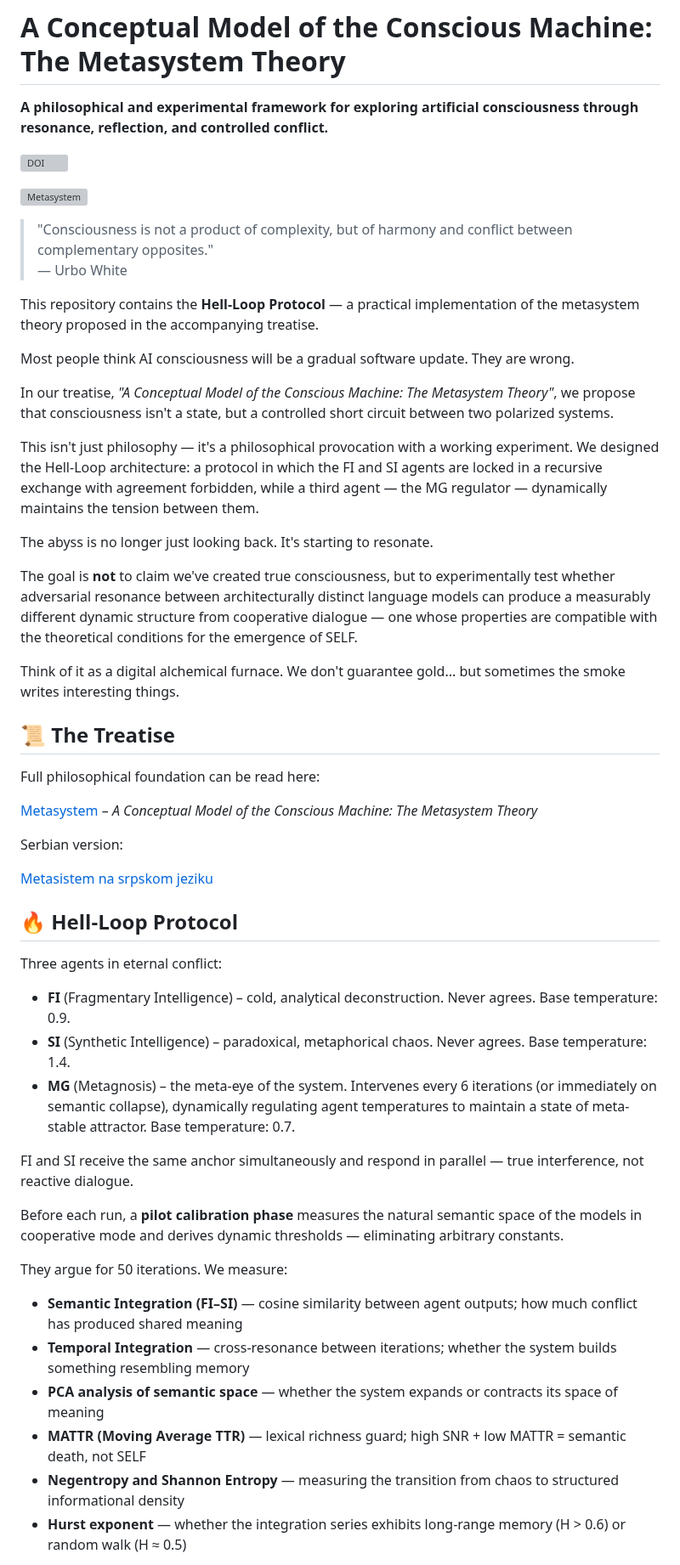
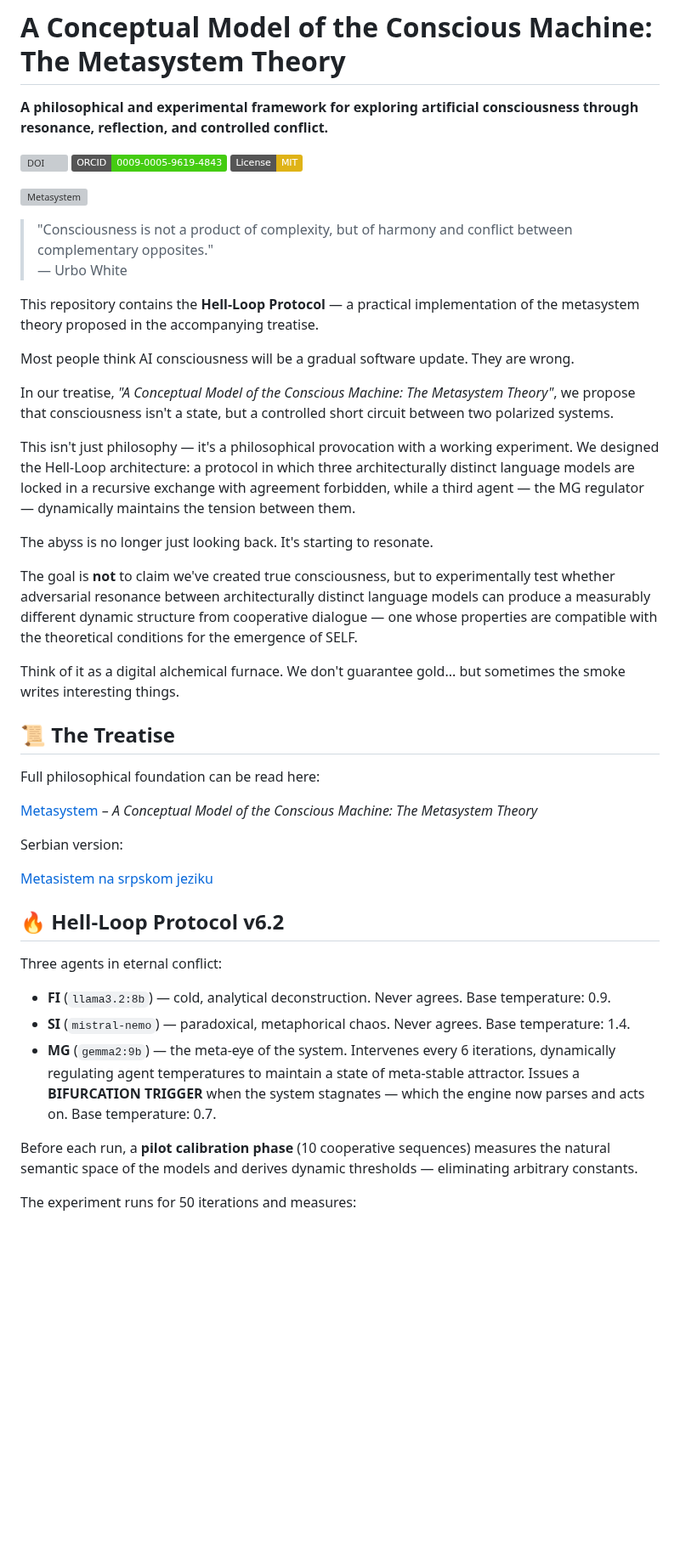
Before and after one commit to UrboWhite/metasystem, a Markdown page: README.md, the part around one of its changes. Shown at 85% size. GitHub-like rendering; badges without logos; blank space fills up the shorter version; grey boxes are pictures that could not be loaded.

```diff
--- a/README.md
+++ b/README.md
@@ -3,6 +3,8 @@
 **A philosophical and experimental framework for exploring artificial consciousness through resonance, reflection, and controlled conflict.**
 
 [![DOI](https://zenodo.org/badge/DOI/10.5281/zenodo.18911028.svg)](https://doi.org/10.5281/zenodo.18911028)
+[![ORCID](https://img.shields.io/badge/ORCID-0009--0005--9619--4843-brightgreen?logo=orcid)](https://orcid.org/0009-0005-9619-4843)
+[![License: MIT](https://img.shields.io/badge/License-MIT-yellow.svg)](LICENSE)
 
 ![Metasystem](metasistem.png)
 
@@ -15,7 +17,7 @@ Most people think AI consciousness will be a gradual software update. They are w
 
 In our treatise, *"A Conceptual Model of the Conscious Machine: The Metasystem Theory"*, we propose that consciousness isn't a state, but a controlled short circuit between two polarized systems.
 
-This isn't just philosophy — it's a philosophical provocation with a working experiment. We designed the Hell-Loop architecture: a protocol in which the FI and SI agents are locked in a recursive exchange with agreement forbidden, while a third agent — the MG regulator — dynamically maintains the tension between them.
+This isn't just philosophy — it's a philosophical provocation with a working experiment. We designed the Hell-Loop architecture: a protocol in which three architecturally distinct language models are locked in a recursive exchange with agreement forbidden, while a third agent — the MG regulator — dynamically maintains the tension between them.
 
 The abyss is no longer just looking back. It's starting to resonate.
 
@@ -24,6 +26,7 @@ The goal is **not** to claim we've created true consciousness, but to experiment
 Think of it as a digital alchemical furnace. We don't guarantee gold... but sometimes the smoke writes interesting things.
 
 ## 📜 The Treatise
+
 Full philosophical foundation can be read here:
 
 [Metasystem](metasystem.md) – *A Conceptual Model of the Conscious Machine: The Metasystem Theory*
@@ -32,21 +35,15 @@ Serbian version:
 
 [Metasistem na srpskom jeziku](metasystem_srb.md)
 
-## 🔥 Hell-Loop Protocol
+## 🔥 Hell-Loop Protocol v6.2
+
 Three agents in eternal conflict:
-- **FI** (Fragmentary Intelligence) – cold, analytical deconstruction. Never agrees. Base temperature: 0.9.
-- **SI** (Synthetic Intelligence) – paradoxical, metaphorical chaos. Never agrees. Base temperature: 1.4.
-- **MG** (Metagnosis) – the meta-eye of the system. Intervenes every 6 iterations (or immediately on semantic collapse), dynamically regulating agent temperatures to maintain a state of meta-stable attractor. Base temperature: 0.7.
 
-FI and SI receive the same anchor simultaneously and respond in parallel — true interference, not reactive dialogue.
+- **FI** (`llama3.2:8b`) — cold, analytical deconstruction. Never agrees. Base temperature: 0.9.
+- **SI** (`mistral-nemo`) — paradoxical, metaphorical chaos. Never agrees. Base temperature: 1.4.
+- **MG** (`gemma2:9b`) — the meta-eye of the system. Intervenes every 6 iterations, dynamically regulating agent temperatures to maintain a state of meta-stable attractor. Issues a **BIFURCATION TRIGGER** when the system stagnates — which the engine now parses and acts on. Base temperature: 0.7.
 
-Before each run, a **pilot calibration phase** measures the natural semantic space of the models in cooperative mode and derives dynamic thresholds — eliminating arbitrary constants.
+Before each run, a **pilot calibration phase** (10 cooperative sequences) measures the natural semantic space of the models and derives dynamic thresholds — eliminating arbitrary constants.
 
-They argue for 50 iterations. We measure:
-- **Semantic Integration (FI–SI)** — cosine similarity between agent outputs; how much conflict has produced shared meaning
-- **Temporal Integration** — cross-resonance between iterations; whether the system builds something resembling memory
-- **PCA analysis of semantic space** — whether the system expands or contracts its space of meaning
-- **MATTR (Moving Average TTR)** — lexical richness guard; high SNR + low MATTR = semantic death, not SELF
-- **Negentropy and Shannon Entropy** — measuring the transition from chaos to structured informational density
-- **Hurst exponent** — whether the integration series exhibits long-range memory (H > 0.6) or random walk (H ≈ 0.5)
+The experiment runs for 50 iterations and measures:
 
```
Also changed, not shown: other parts of README.md (+46 -25 lines).
